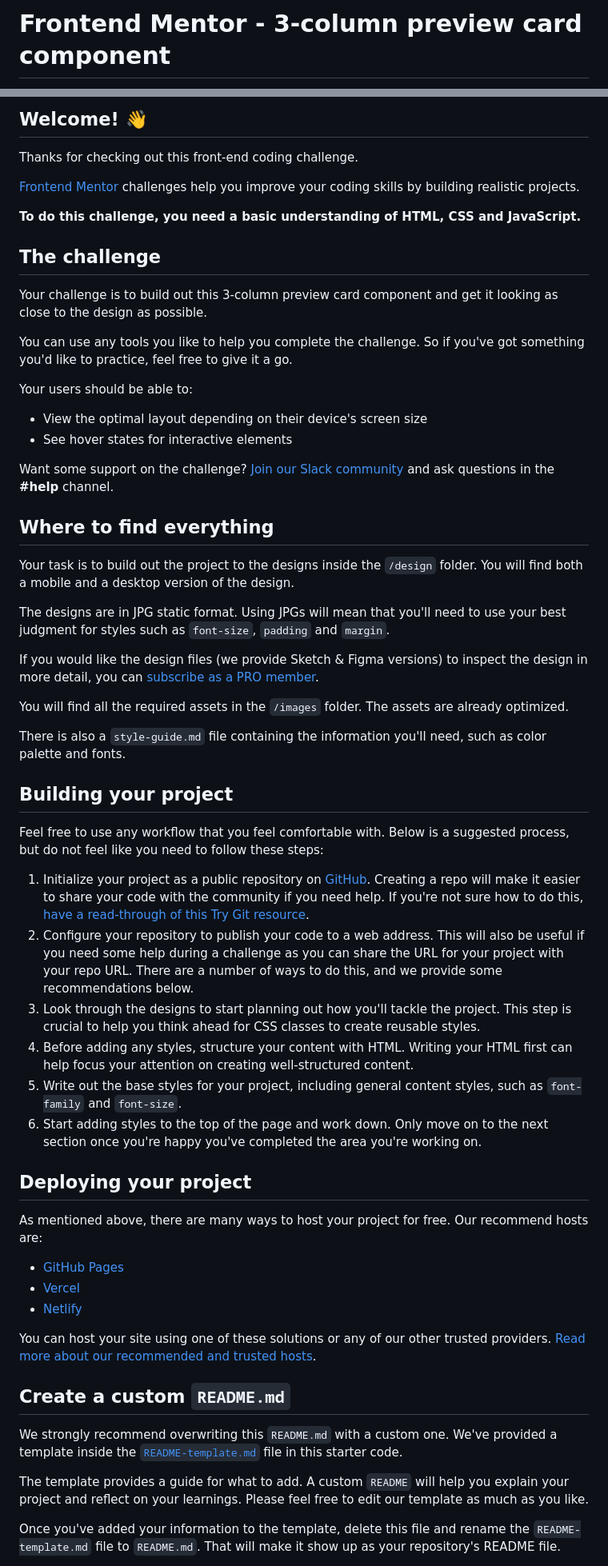
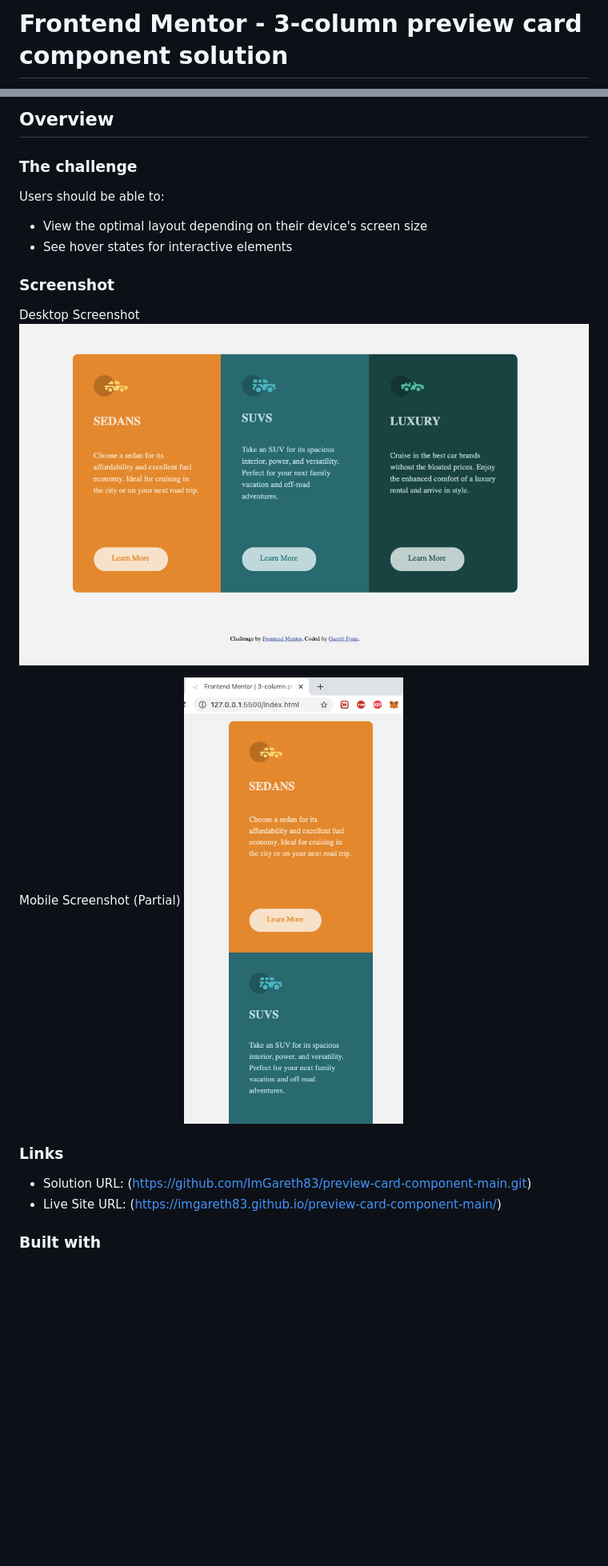
Before and after one commit to ImGareth83/preview-card-component-main, a Markdown page: README.md, 2 parts joined by grey strips. Shown: that part at 80% size. Rendered like a GitHub page; pictures changed too: desktop.png (added), mobile.png (added); blank space fills up the shorter version.

```diff
--- a/README.md
+++ b/README.md
@@ -1,2 +1,2 @@
-# Frontend Mentor - 3-column preview card component
+# Frontend Mentor - 3-column preview card component solution
 
@@ -4,63 +4,26 @@
 
-## Welcome! 👋
+## Overview
 
-Thanks for checking out this front-end coding challenge.
+### The challenge
 
-[Frontend Mentor](https://www.frontendmentor.io) challenges help you improve your coding skills by building realistic projects.
-
-**To do this challenge, you need a basic understanding of HTML, CSS and JavaScript.**
-
-## The challenge
-
-Your challenge is to build out this 3-column preview card component and get it looking as close to the design as possible.
-
-You can use any tools you like to help you complete the challenge. So if you've got something you'd like to practice, feel free to give it a go.
-
-Your users should be able to:
+Users should be able to:
 
 - View the optimal layout depending on their device's screen size
 - See hover states for interactive elements
 
-Want some support on the challenge? [Join our Slack community](https://www.frontendmentor.io/slack) and ask questions in the **#help** channel.
+### Screenshot
 
-## Where to find everything
+Desktop Screenshot
+![](./desktop.png)
 
-Your task is to build out the project to the designs inside the `/design` folder. You will find both a mobile and a desktop version of the design.
 
-The designs are in JPG static format. Using JPGs will mean that you'll need to use your best judgment for styles such as `font-size`, `padding` and `margin`.
+Mobile Screenshot (Partial)
+![](./mobile.png)
 
-If you would like the design files (we provide Sketch & Figma versions) to inspect the design in more detail, you can [subscribe as a PRO member](https://www.frontendmentor.io/pro).
+### Links
 
-You will find all the required assets in the `/images` folder. The assets are already optimized.
+- Solution URL: (https://github.com/ImGareth83/preview-card-component-main.git)
+- Live Site URL: (https://imgareth83.github.io/preview-card-component-main/)
 
-There is also a `style-guide.md` file containing the information you'll need, such as color palette and fonts.
+### Built with
 
-## Building your project
-
-Feel free to use any workflow that you feel comfortable with. Below is a suggested process, but do not feel like you need to follow these steps:
-
-1. Initialize your project as a public repository on [GitHub](https://github.com/). Creating a repo will make it easier to share your code with the community if you need help. If you're not sure how to do this, [have a read-through of this Try Git resource](https://try.github.io/).
-2. Configure your repository to publish your code to a web address. This will also be useful if you need some help during a challenge as you can share the URL for your project with your repo URL. There are a number of ways to do this, and we provide some recommendations below.
-3. Look through the designs to start planning out how you'll tackle the project. This step is crucial to help you think ahead for CSS classes to create reusable styles.
-4. Before adding any styles, structure your content with HTML. Writing your HTML first can help focus your attention on creating well-structured content.
-5. Write out the base styles for your project, including general content styles, such as `font-family` and `font-size`.
-6. Start adding styles to the top of the page and work down. Only move on to the next section once you're happy you've completed the area you're working on.
-
-## Deploying your project
-
-As mentioned above, there are many ways to host your project for free. Our recommend hosts are:
-
-- [GitHub Pages](https://pages.github.com/)
-- [Vercel](https://vercel.com/)
-- [Netlify](https://www.netlify.com/)
-
-You can host your site using one of these solutions or any of our other trusted providers. [Read more about our recommended and trusted hosts](https://medium.com/frontend-mentor/frontend-mentor-trusted-hosting-providers-bf000dfebe).
-
-## Create a custom `README.md`
-
-We strongly recommend overwriting this `README.md` with a custom one. We've provided a template inside the [`README-template.md`](./README-template.md) file in this starter code.
-
-The template provides a guide for what to add. A custom `README` will help you explain your project and reflect on your learnings. Please feel free to edit our template as much as you like.
-
-Once you've added your information to the template, delete this file and rename the `README-template.md` file to `README.md`. That will make it show up as your repository's README file.
-
```
Also changed, not shown: other parts of README.md (+7 -27 lines), README-template.md (deleted, +0 -111 lines).
